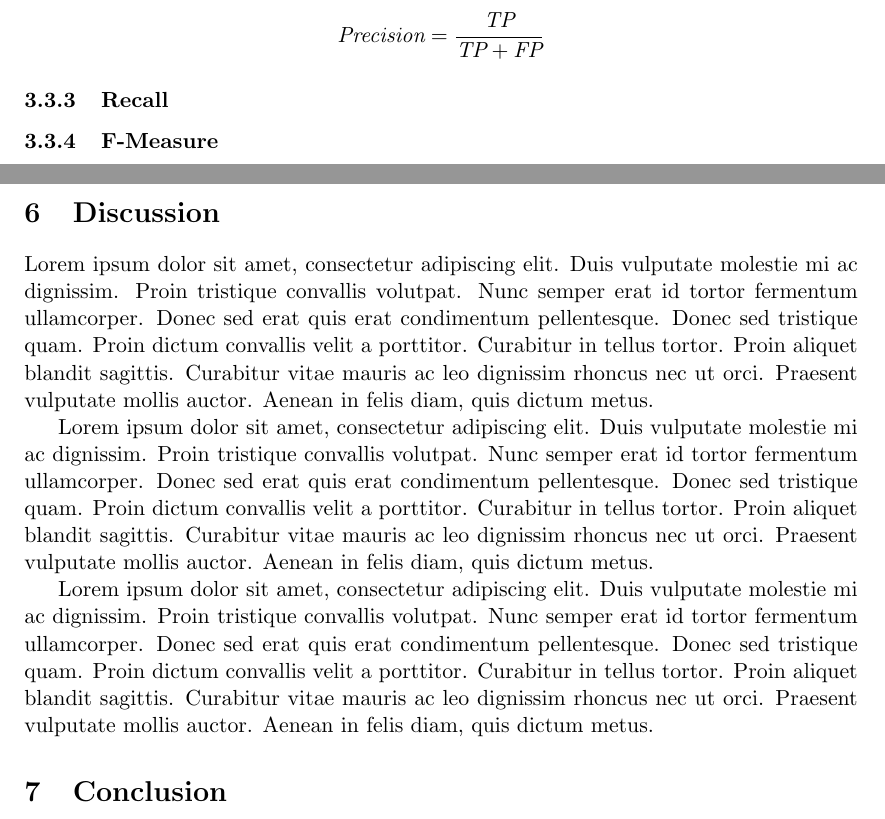
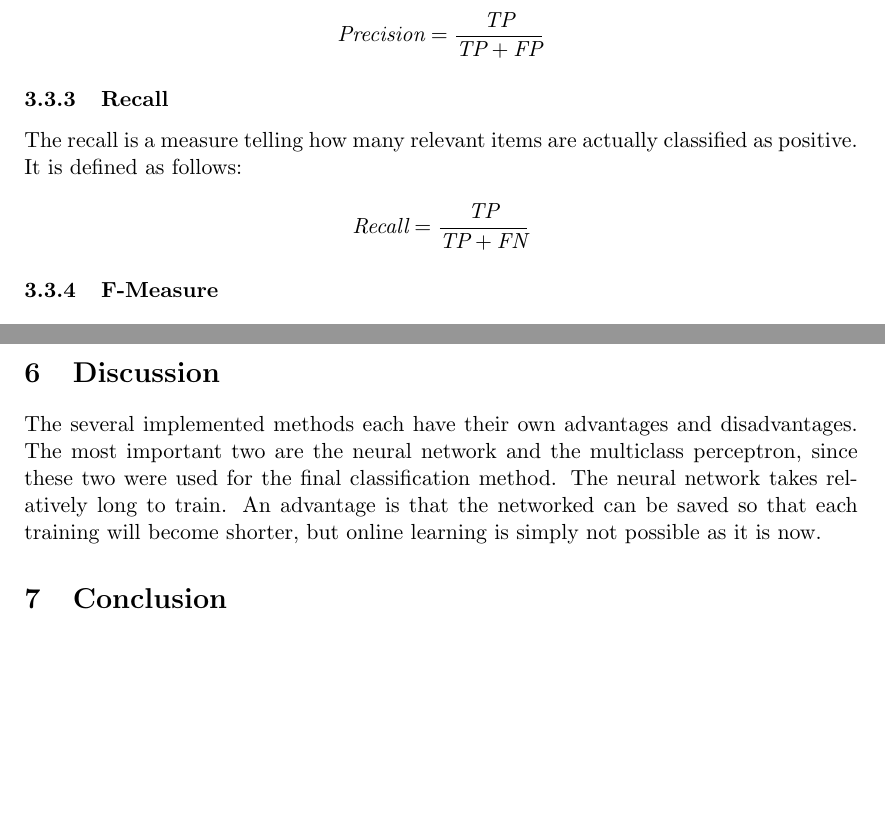
Before and after one commit to camielv/UvA-BachelorAI-LB, a LaTeX document (report/report.tex): two parts of pages 6 and 9 of 9, joined at a grey line, cut so that both start at the same text, the shorter picture padded with empty space. Compiled offline with pdfLaTeX.

Commit message:
More spellchecks

```diff
--- a/report/report.tex
+++ b/report/report.tex
@@ -175,6 +174,11 @@ The precision is defined as follows:
 \end{equation*}
 
 \subsubsection{Recall}
+The recall is a measure telling how many relevant items are actually classified as positive. It is defined as follows:
+
+\begin{equation*}
+\textit{Recall} = \frac{ \textit{TP}}{\textit{TP} + \textit{FN}}
+\end{equation*}
 
 \subsubsection{F-Measure}
 
@@ -247,11 +251,8 @@ Lorem ipsum dolor sit amet, consectetur adipiscing elit. Duis vulputate molestie
 
 
 \section{Discussion}
-Lorem ipsum dolor sit amet, consectetur adipiscing elit. Duis vulputate molestie mi ac dignissim. Proin tristique convallis volutpat. Nunc semper erat id tortor fermentum ullamcorper. Donec sed erat quis erat condimentum pellentesque. Donec sed tristique quam. Proin dictum convallis velit a porttitor. Curabitur in tellus tortor. Proin aliquet blandit sagittis. Curabitur vitae mauris ac leo dignissim rhoncus nec ut orci. Praesent vulputate mollis auctor. Aenean in felis diam, quis dictum metus.
+The several implemented methods each have their own advantages and disadvantages. The most important two are the neural network and the multiclass perceptron, since these two were used for the final classification method. The neural network takes relatively long to train. An advantage is that the networked can be saved so that each training will become shorter, but online learning is simply not possible as it is now.
 
-Lorem ipsum dolor sit amet, consectetur adipiscing elit. Duis vulputate molestie mi ac dignissim. Proin tristique convallis volutpat. Nunc semper erat id tortor fermentum ullamcorper. Donec sed erat quis erat condimentum pellentesque. Donec sed tristique quam. Proin dictum convallis velit a porttitor. Curabitur in tellus tortor. Proin aliquet blandit sagittis. Curabitur vitae mauris ac leo dignissim rhoncus nec ut orci. Praesent vulputate mollis auctor. Aenean in felis diam, quis dictum metus.
-
-Lorem ipsum dolor sit amet, consectetur adipiscing elit. Duis vulputate molestie mi ac dignissim. Proin tristique convallis volutpat. Nunc semper erat id tortor fermentum ullamcorper. Donec sed erat quis erat condimentum pellentesque. Donec sed tristique quam. Proin dictum convallis velit a porttitor. Curabitur in tellus tortor. Proin aliquet blandit sagittis. Curabitur vitae mauris ac leo dignissim rhoncus nec ut orci. Praesent vulputate mollis auctor. Aenean in felis diam, quis dictum metus.
 
 \section{Conclusion}
 Lorem ipsum dolor sit amet, consectetur adipiscing elit. Duis vulputate molestie mi ac dignissim. Proin tristique convallis volutpat. Nunc semper erat id tortor fermentum ullamcorper. Donec sed erat quis erat condimentum pellentesque. Donec sed tristique quam. Proin dictum convallis velit a porttitor. Curabitur in tellus tortor. Proin aliquet blandit sagittis. Curabitur vitae mauris ac leo dignissim rhoncus nec ut orci. Praesent vulputate mollis auctor. Aenean in felis diam, quis dictum metus.
```
Also changed, not shown: report/report.tex (7 more changed lines).
